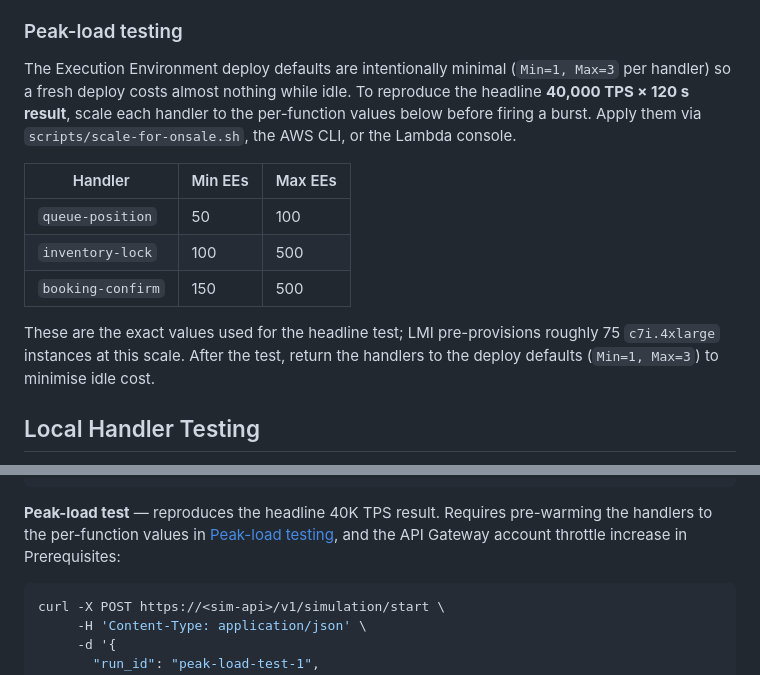
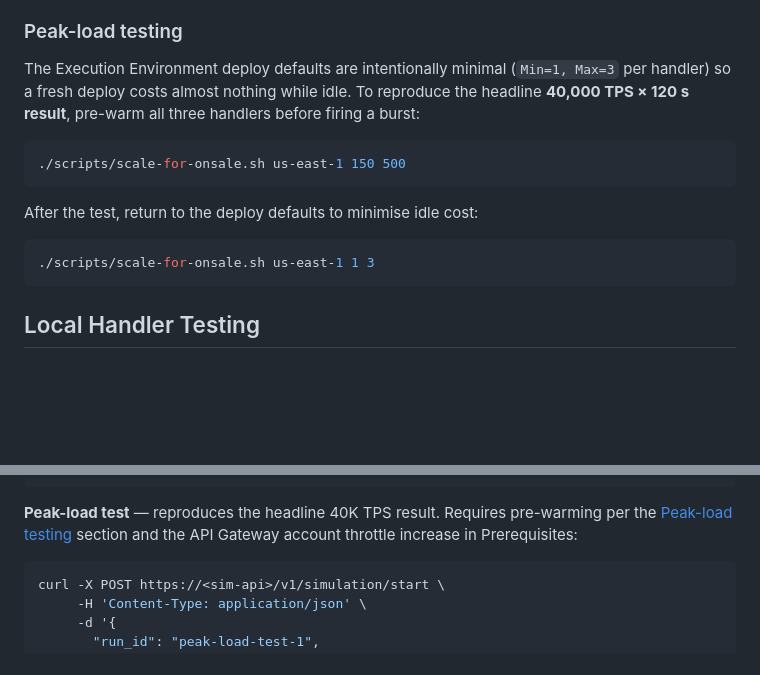
Before and after one commit to aws-samples/sample-aws-lambda-managed-instances-large-transactions-volume, a Markdown page: README.md, 2 parts joined by grey strips. Rendered like a GitHub page; blank space fills up the shorter version.

Commit message:
Clarify peak-load testing and add pre-warming commands
Updated peak-load testing instructions for clarity and added pre-warming commands.

````diff
--- a/README.md
+++ b/README.md
@@ -123,15 +123,17 @@ The default threshold is set by the `BudgetMonthlyUsd` template parameter; overr
 
 ### Peak-load testing
 
-The Execution Environment deploy defaults are intentionally minimal (`Min=1, Max=3` per handler) so a fresh deploy costs almost nothing while idle. To reproduce the headline **40,000 TPS × 120 s result**, scale each handler to the per-function values below before firing a burst. Apply them via `scripts/scale-for-onsale.sh`, the AWS CLI, or the Lambda console.
+The Execution Environment deploy defaults are intentionally minimal (`Min=1, Max=3` per handler) so a fresh deploy costs almost nothing while idle. To reproduce the headline **40,000 TPS × 120 s result**, pre-warm all three handlers before firing a burst:
 
-| Handler | Min EEs | Max EEs |
-|---|---|---|
-| `queue-position` | 50 | 100 |
-| `inventory-lock` | 100 | 500 |
-| `booking-confirm` | 150 | 500 |
+```bash
+./scripts/scale-for-onsale.sh us-east-1 150 500
+```
 
-These are the exact values used for the headline test; LMI pre-provisions roughly 75 `c7i.4xlarge` instances at this scale. After the test, return the handlers to the deploy defaults (`Min=1, Max=3`) to minimise idle cost.
+After the test, return to the deploy defaults to minimise idle cost:
+
+```bash
+./scripts/scale-for-onsale.sh us-east-1 1 3
+```
 
 ## Local Handler Testing
 
@@ -171,7 +173,7 @@ curl -X POST https://<sim-api>/v1/simulation/start \
      }'
 ```
 
-**Peak-load test** — reproduces the headline 40K TPS result. Requires pre-warming the handlers to the per-function values in [Peak-load testing](#peak-load-testing), and the API Gateway account throttle increase in Prerequisites:
+**Peak-load test** — reproduces the headline 40K TPS result. Requires pre-warming per the [Peak-load testing](#peak-load-testing) section and the API Gateway account throttle increase in Prerequisites:
 
 ```bash
 curl -X POST https://<sim-api>/v1/simulation/start \
````
